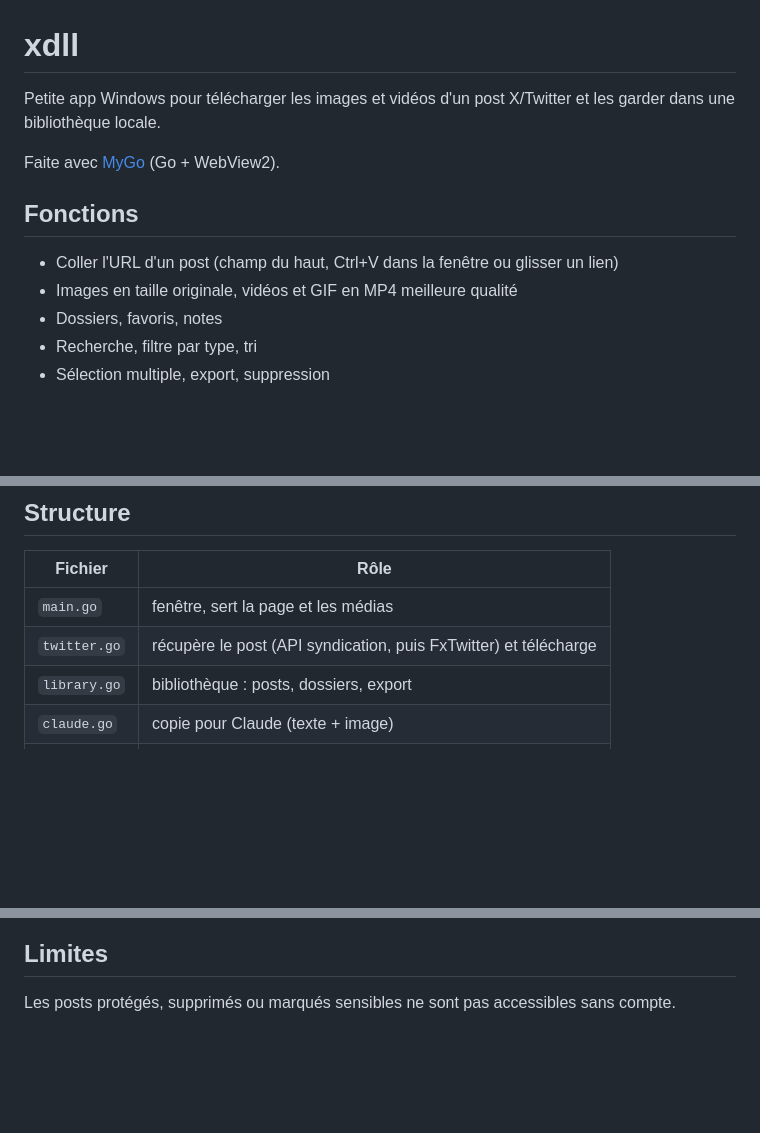
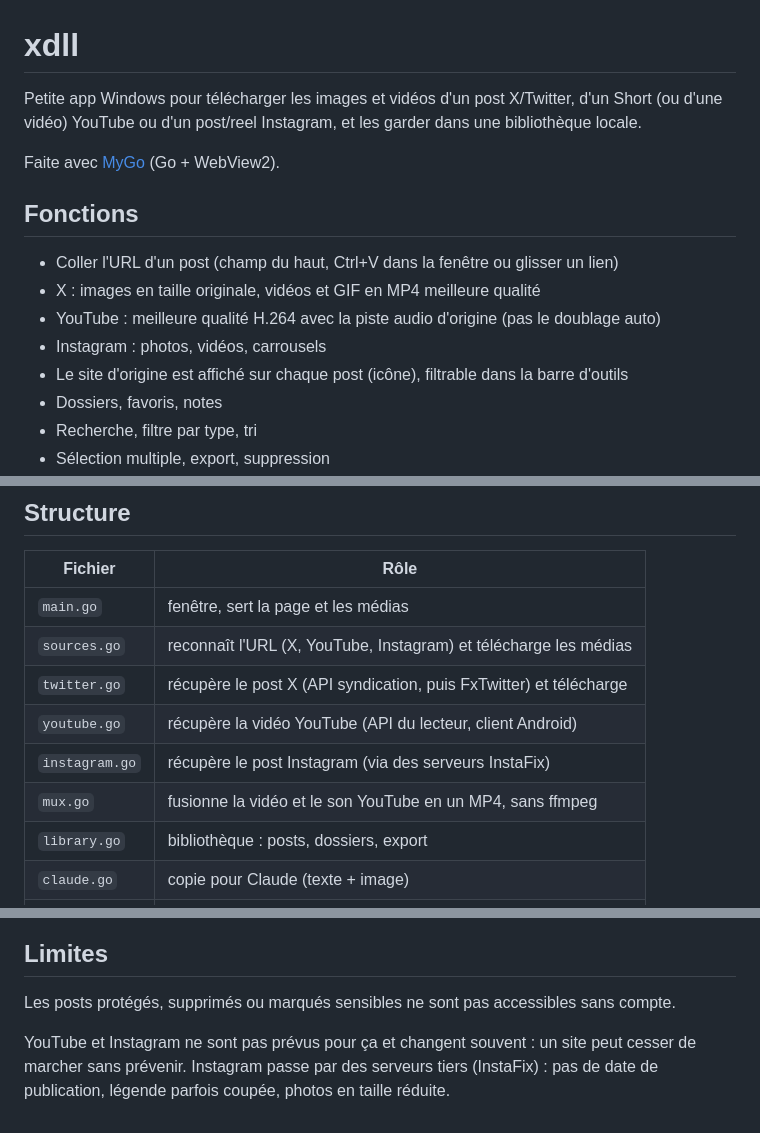
Before and after one commit to Sutsikii/xdll, a Markdown page: README.md, 3 parts joined by grey strips. Drawn GitHub-style; blank space fills up the shorter version.

Commit message:
docs: YouTube and Instagram in the README

```diff
--- a/README.md
+++ b/README.md
@@ -1,13 +1,16 @@
 # xdll
 
-Petite app Windows pour télécharger les images et vidéos d'un post X/Twitter et les garder dans une bibliothèque locale.
+Petite app Windows pour télécharger les images et vidéos d'un post X/Twitter, d'un Short (ou d'une vidéo) YouTube ou d'un post/reel Instagram, et les garder dans une bibliothèque locale.
 
 Faite avec [MyGo](https://github.com/egoist/mygo) (Go + WebView2).
 
 ## Fonctions
 
 - Coller l'URL d'un post (champ du haut, Ctrl+V dans la fenêtre ou glisser un lien)
-- Images en taille originale, vidéos et GIF en MP4 meilleure qualité
+- X : images en taille originale, vidéos et GIF en MP4 meilleure qualité
+- YouTube : meilleure qualité H.264 avec la piste audio d'origine (pas le doublage auto)
+- Instagram : photos, vidéos, carrousels
+- Le site d'origine est affiché sur chaque post (icône), filtrable dans la barre d'outils
 - Dossiers, favoris, notes
 - Recherche, filtre par type, tri
 - Sélection multiple, export, suppression
@@ -75,7 +78,11 @@ La clé qui signe les mises à jour est dans `%APPDATA%\mygo\update-keys\mygo-up
 | Fichier | Rôle |
 |---|---|
 | `main.go` | fenêtre, sert la page et les médias |
-| `twitter.go` | récupère le post (API syndication, puis FxTwitter) et télécharge |
+| `sources.go` | reconnaît l'URL (X, YouTube, Instagram) et télécharge les médias |
+| `twitter.go` | récupère le post X (API syndication, puis FxTwitter) et télécharge |
+| `youtube.go` | récupère la vidéo YouTube (API du lecteur, client Android) |
+| `instagram.go` | récupère le post Instagram (via des serveurs InstaFix) |
+| `mux.go` | fusionne la vidéo et le son YouTube en un MP4, sans ffmpeg |
 | `library.go` | bibliothèque : posts, dossiers, export |
 | `claude.go` | copie pour Claude (texte + image) |
 | `backup.go` | sauvegarde et import (.zip) |
@@ -86,3 +93,5 @@ La clé qui signe les mises à jour est dans `%APPDATA%\mygo\update-keys\mygo-up
 ## Limites
 
 Les posts protégés, supprimés ou marqués sensibles ne sont pas accessibles sans compte.
+
+YouTube et Instagram ne sont pas prévus pour ça et changent souvent : un site peut cesser de marcher sans prévenir. Instagram passe par des serveurs tiers (InstaFix) : pas de date de publication, légende parfois coupée, photos en taille réduite.
```
